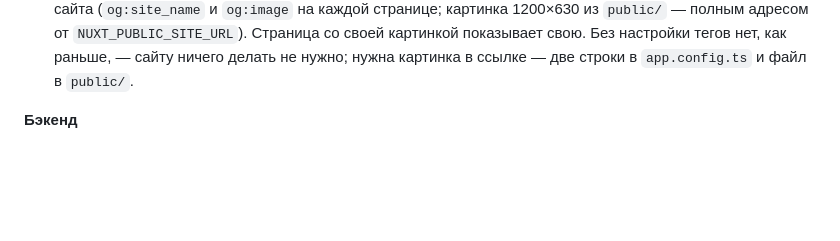
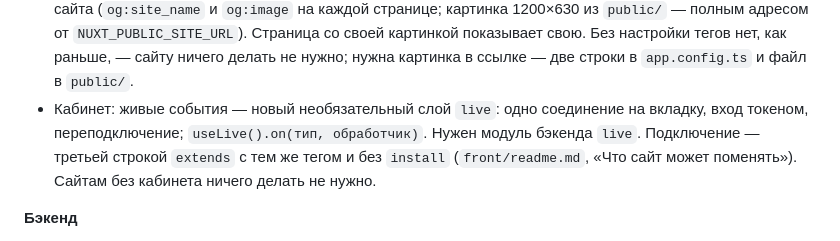
Before and after one commit to mcnickbronx/web-start, a Markdown page: CHANGELOG.md, the part around the change. Drawn GitHub-style; blank space fills up the shorter version.

Commit message:
CHANGELOG: слой фронта live — живые события в кабинете, useLive().on(тип, обработчик) — в «Не выпущено»

```diff
--- a/CHANGELOG.md
+++ b/CHANGELOG.md
@@ -20,6 +20,9 @@
   (`og:site_name` и `og:image` на каждой странице; картинка 1200×630 из `public/` — полным адресом от
   `NUXT_PUBLIC_SITE_URL`). Страница со своей картинкой показывает свою. Без настройки тегов нет, как раньше, —
   сайту ничего делать не нужно; нужна картинка в ссылке — две строки в `app.config.ts` и файл в `public/`.
+- Кабинет: живые события — новый необязательный слой `live`: одно соединение на вкладку, вход токеном, переподключение;
+  `useLive().on(тип, обработчик)`. Нужен модуль бэкенда `live`. Подключение — третьей строкой `extends` с тем же тегом
+  и без `install` (`front/readme.md`, «Что сайт может поменять»). Сайтам без кабинета ничего делать не нужно.
 
 **Бэкенд**
 - Ядро: общий клиент внешних API — `core.http`: одна сессия на процесс, таймаут 60 с, запрос одной строкой
```
